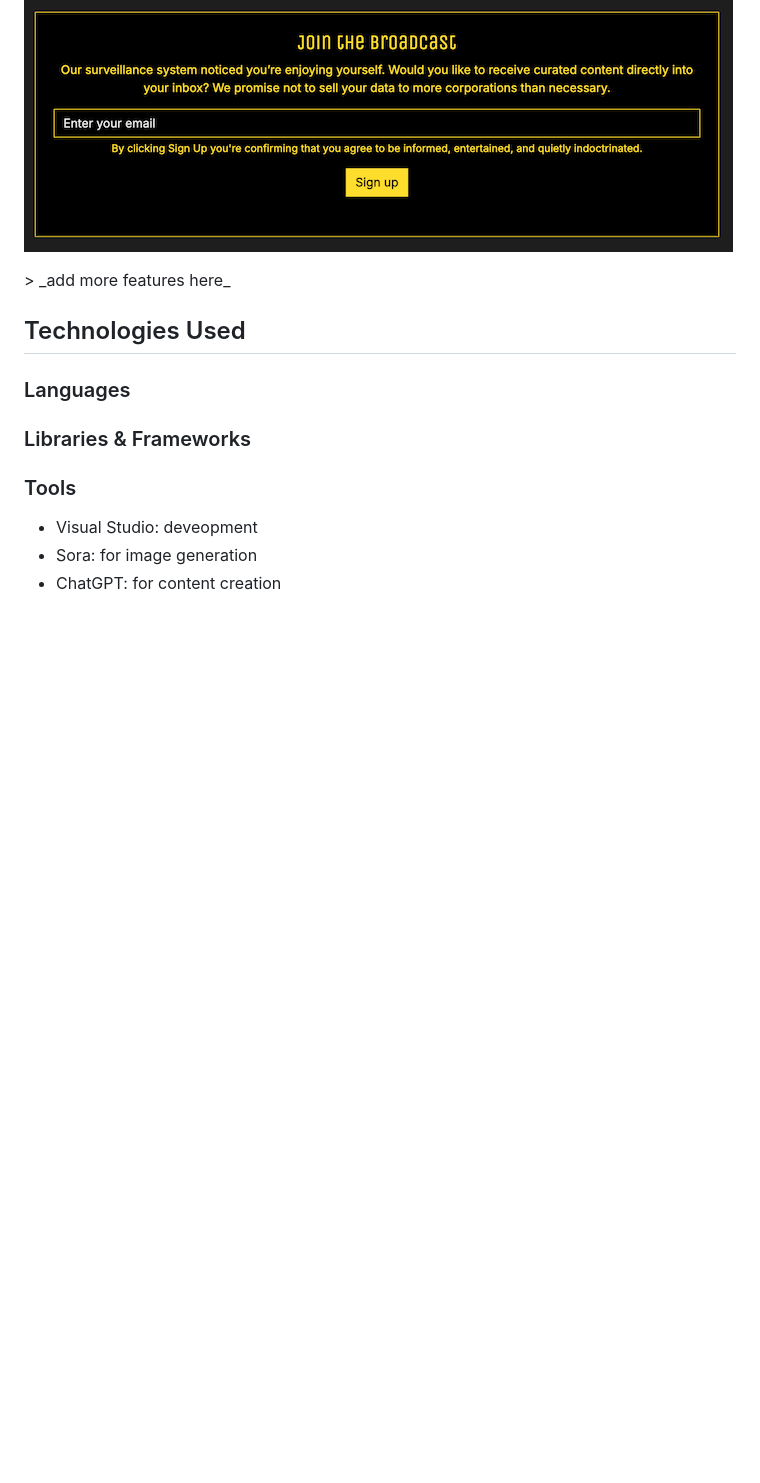
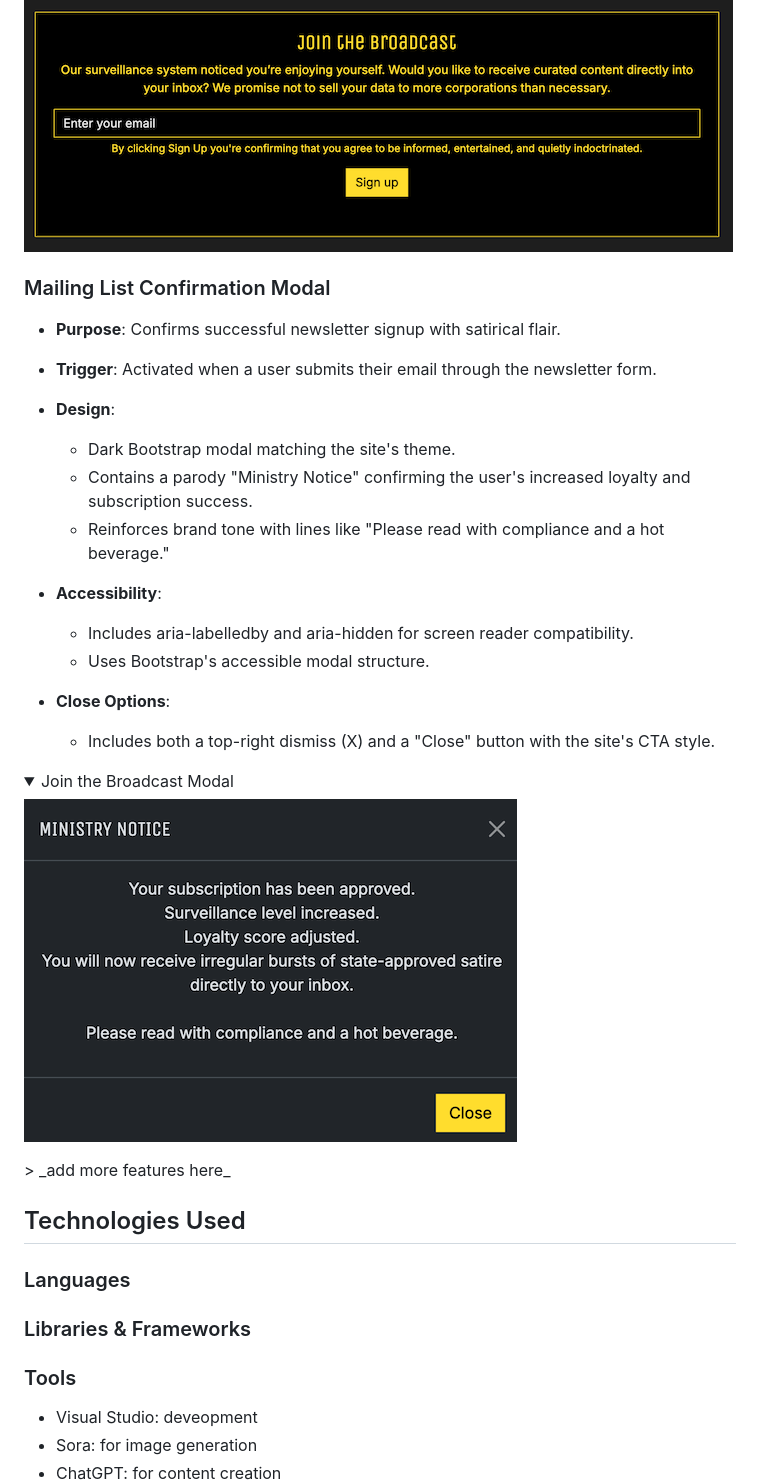
Before and after one commit to creatvie-introvert/1984-1, a Markdown page: README.md, the part around the change. Drawn GitHub-style; pictures changed too: assets/docs/modal.png (added); folded sections open; blank space fills up the shorter version.

Commit message:
docs: add mailing list confirmation modal feature to Features section

```diff
--- a/README.md
+++ b/README.md
@@ -269,6 +269,28 @@ The site is designed for users who want a thought-provoking yet entertaining way
 
 ![Desktop Newsletter Signup Form](assets/docs/desktop-newsletter-signup.png)
 </details>
+
+### Mailing List Confirmation Modal
+- **Purpose**: Confirms successful newsletter signup with satirical flair.
+- **Trigger**: Activated when a user submits their email through the newsletter form.
+
+- **Design**:
+  - Dark Bootstrap modal matching the site's theme.
+  - Contains a parody "Ministry Notice" confirming the user's increased loyalty and subscription success.
+  - Reinforces brand tone with lines like "Please read with compliance and a hot beverage."
+
+- **Accessibility**:
+  - Includes aria-labelledby and aria-hidden for screen reader compatibility.
+  - Uses Bootstrap's accessible modal structure.
+
+- **Close Options**:
+  - Includes both a top-right dismiss (X) and a "Close" button with the site's CTA style.
+
+<details>
+<summary>Join the Broadcast Modal</summary>
+
+![Join the Broadcast Modal](assets/docs/modal.png)
+</details>
 > _add more features here_
 
 ## Technologies Used
```
